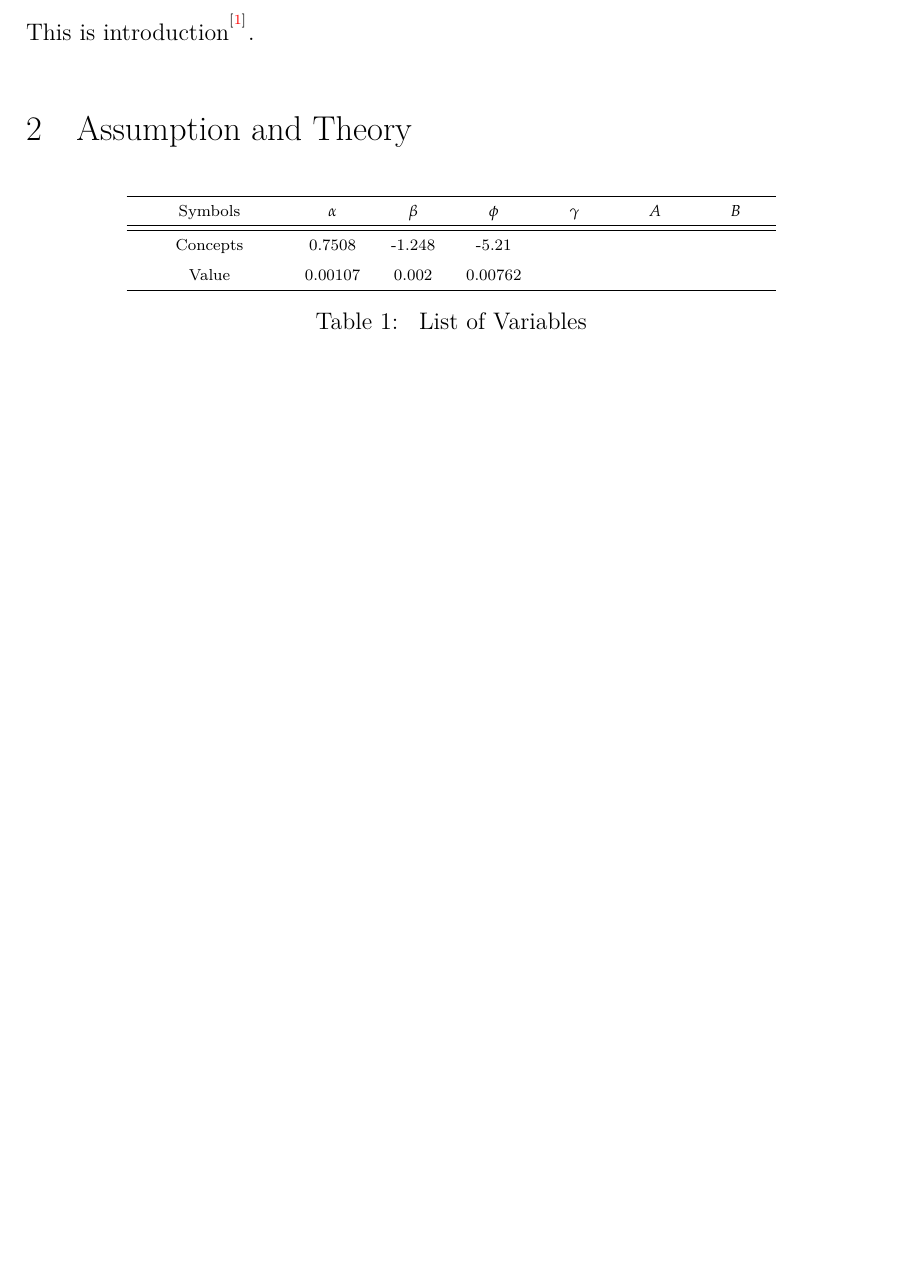
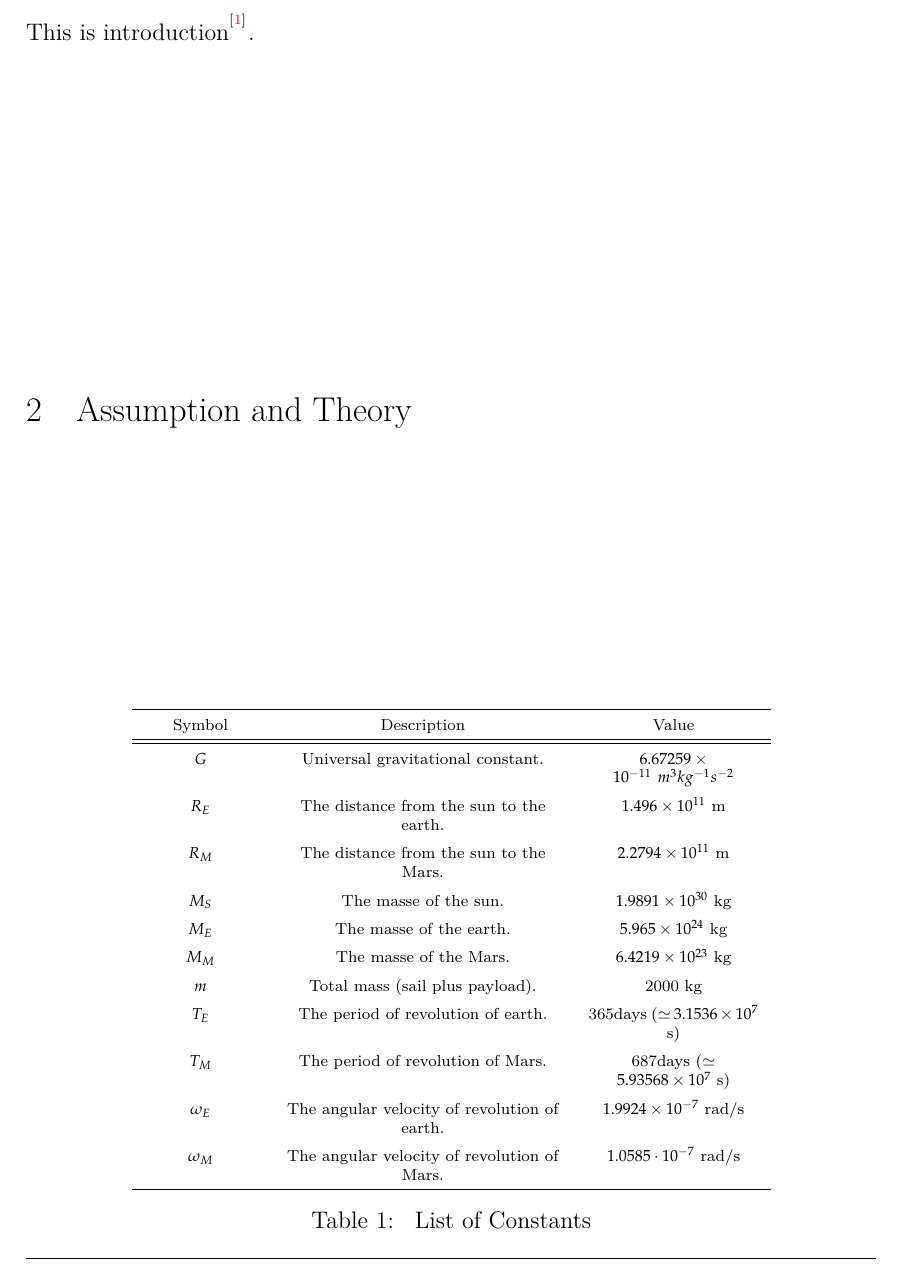
Before and after one commit to EthanTongLIU/Physics_Competition_2017-, a LaTeX document (Paper.tex, which reads Body/sec2.tex): part of page 3 of 4 before the commit and part of page 3 of 5 after it, cut so that both start at the same text, the shorter picture padded with empty space. Compiled offline with XeLaTeX.

Commit message:
add a table

```diff
--- a/Body/sec2.tex
+++ b/Body/sec2.tex
@@ -7,19 +7,37 @@
 \begin{table}[H]
 \centering
 \scriptsize %此处写字体大小控制命令
-\begin{tabular}{p{2.5cm}<{\centering} p{1cm}<{\centering} p{1cm}<{\centering} p{1cm}<{\centering} p{1cm}<{\centering}
+\begin{tabular}{p{2cm}<{\centering} p{5cm}<{\centering} p{3cm}<{\centering} %p{1cm}<{\centering} p{1cm}<{\centering}
 				p{1cm}<{\centering} p{1cm}<{\centering} }
 		\hline
-Symbols & $\alpha$ & $\beta$ & $\phi$ & $\gamma$ & $A$ & $B$ \\
+Symbol & Description & Value \\
 	    \hline
 	    \hline
-Concepts & 0.7508 & -1.248 & -5.21 &  &  &  \\
+$G$ & Universal gravitational constant. & $6.67259\times10^{-11}~m^3kg^{-1}s^{-2}$ \\
 
-Value & 0.00107 & 0.002 & 0.00762 &  &  & \\
+$R_E$ & The distance from the sun to the earth. & $1.496\times10^{11}$ m \\
+
+$R_M$ & The distance from the sun to the Mars. & $2.2794\times10^{11}$ m \\
+
+$M_S$ & The masse of the sun. & $1.9891\times10^{30}$ kg \\
+
+$M_E$ & The masse of the earth. & $5.965\times10^{24}$ kg \\
+
+$M_M$ & The masse of the Mars. & $6.4219\times10^{23}$ kg \\
+
+$m$ & Total mass (sail plus payload). & 2000~kg \\
+
+$T_E$ & The period of revolution of earth. & 365days~($\simeq3.1536\times10^{7}$ s) \\
+
+$T_M$ & The period of revolution of Mars. & 687days~($\simeq5.93568\times10^{7}$ s)\\
+
+$\omega_E$ & The angular velocity of revolution of earth.& $1.9924\times10^{-7}$ rad/s \\
+
+$\omega_M$ & The angular velocity of revolution of Mars. & $1.0585\cdot10^{-7}$ rad/s \\
 	    \hline
 \end{tabular}
 
-\caption{ List of Variables}
+\caption{ List of Constants}
 \label{Table1}
 \end{table}
 
```
Also changed, not shown: Body/sec1.bbl (added), Body/sec1.pdf (added), Body/sec2.pdf (added), Paper.bbl (added), Paper.pdf, 15 other files.
